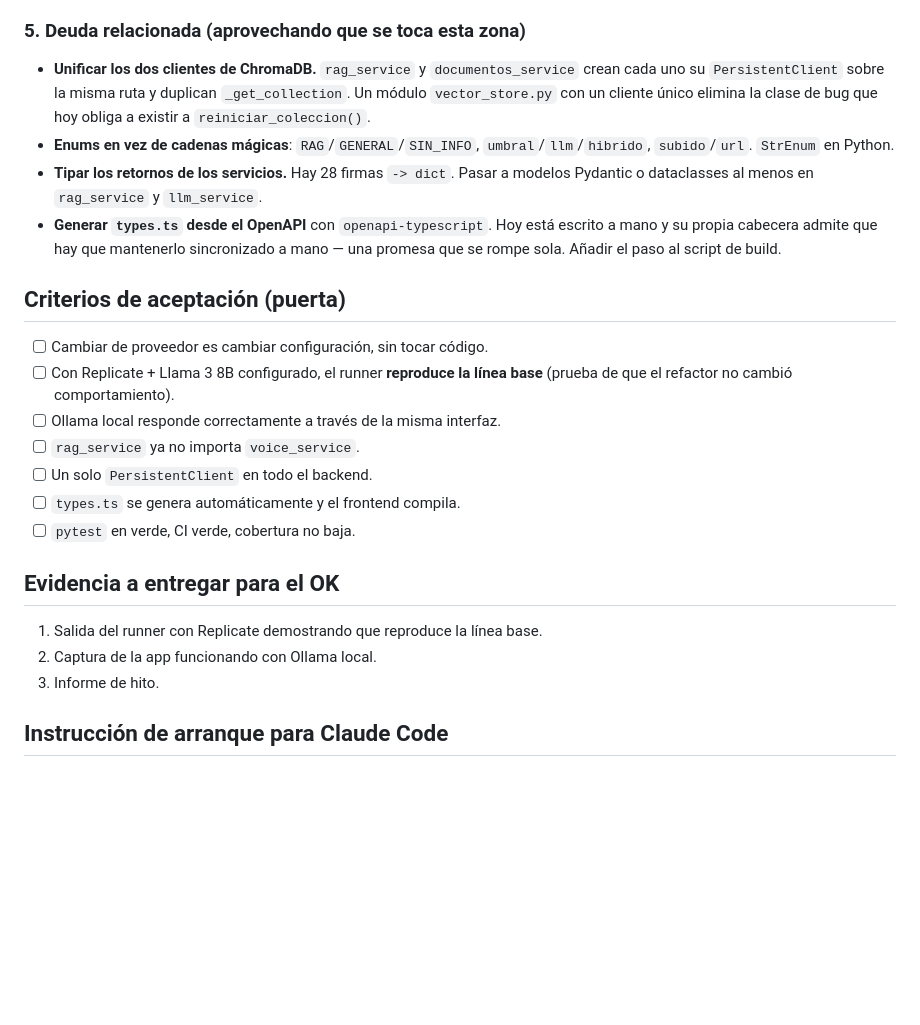
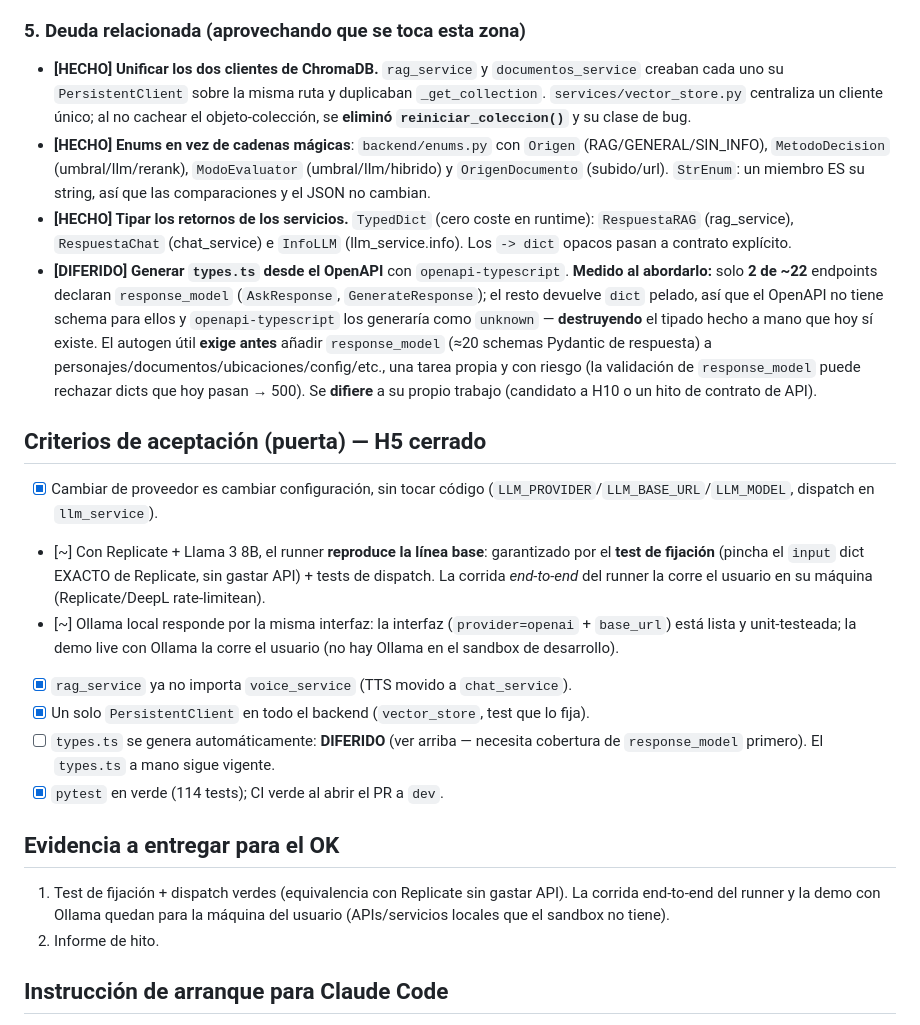
Before and after one commit to dlopezbernal/mundoaventura, a Markdown page: docs/H5-capa-llm.md, the part around the change. Drawn GitHub-style; blank space fills up the shorter version.

Commit message:
docs: cierre de H5 (capa LLM) + diferir types.ts-autogen con datos (H5, 3/4)
Documenta el hito y actualiza la puerta de aceptación:
- CLAUDE.md / ARQUITECTURA.md: capa de proveedor de LLM (llm_service, dispatch por
  LLM_PROVIDER), orquestador chat_service (texto RAG + voz; rag_service ya no importa
  voice_service), cliente único de ChromaDB (vector_store, sin reiniciar_coleccion).
- H5-capa-llm.md: marca hechas las 3 tareas de deuda (vector_store, enums, tipado) y
  DIFIERE el 4º ítem (types.ts desde OpenAPI) CON DATOS: solo 2 de ~22 endpoints
  declaran response_model, así que openapi-typescript generaría el resto como
  `unknown` y destruiría el tipado a mano. El autogen útil exige antes añadir
  response_model (~20 schemas Pydantic de respuesta), tarea propia y con riesgo →
  se difiere. Puerta de H5 cerrada con lo entregado.

Co-Authored-By: Claude Opus 4.8 <noreply@anthropic.com>
Claude-Session: https://claude.ai/code/session_01RZibiNKWHwDkTLLCXDF79N

```diff
--- a/docs/H5-capa-llm.md
+++ b/docs/H5-capa-llm.md
@@ -62,34 +62,51 @@ tener el audio). Subirlo al router o a un orquestador.
 
 ### 5. Deuda relacionada (aprovechando que se toca esta zona)
 
-- **Unificar los dos clientes de ChromaDB.** `rag_service` y
-  `documentos_service` crean cada uno su `PersistentClient` sobre la misma ruta
-  y duplican `_get_collection`. Un módulo `vector_store.py` con un cliente único
-  elimina la clase de bug que hoy obliga a existir a `reiniciar_coleccion()`.
-- **Enums en vez de cadenas mágicas**: `RAG`/`GENERAL`/`SIN_INFO`,
-  `umbral`/`llm`/`hibrido`, `subido`/`url`. `StrEnum` en Python.
-- **Tipar los retornos de los servicios.** Hay 28 firmas `-> dict`. Pasar a
-  modelos Pydantic o dataclasses al menos en `rag_service` y `llm_service`.
-- **Generar `types.ts` desde el OpenAPI** con `openapi-typescript`. Hoy está
-  escrito a mano y su propia cabecera admite que hay que mantenerlo sincronizado
-  a mano — una promesa que se rompe sola. Añadir el paso al script de build.
+- **[HECHO] Unificar los dos clientes de ChromaDB.** `rag_service` y
+  `documentos_service` creaban cada uno su `PersistentClient` sobre la misma ruta
+  y duplicaban `_get_collection`. `services/vector_store.py` centraliza un cliente
+  único; al no cachear el objeto-colección, se **eliminó `reiniciar_coleccion()`**
+  y su clase de bug.
+- **[HECHO] Enums en vez de cadenas mágicas**: `backend/enums.py` con `Origen`
+  (RAG/GENERAL/SIN_INFO), `MetodoDecision` (umbral/llm/rerank), `ModoEvaluator`
+  (umbral/llm/hibrido) y `OrigenDocumento` (subido/url). `StrEnum`: un miembro ES
+  su string, así que las comparaciones y el JSON no cambian.
+- **[HECHO] Tipar los retornos de los servicios.** `TypedDict` (cero coste en
+  runtime): `RespuestaRAG` (rag_service), `RespuestaChat` (chat_service) e
+  `InfoLLM` (llm_service.info). Los `-> dict` opacos pasan a contrato explícito.
+- **[DIFERIDO] Generar `types.ts` desde el OpenAPI** con `openapi-typescript`.
+  **Medido al abordarlo:** solo **2 de ~22** endpoints declaran `response_model`
+  (`AskResponse`, `GenerateResponse`); el resto devuelve `dict` pelado, así que el
+  OpenAPI no tiene schema para ellos y `openapi-typescript` los generaría como
+  `unknown` — **destruyendo** el tipado hecho a mano que hoy sí existe. El autogen
+  útil **exige antes** añadir `response_model` (≈20 schemas Pydantic de respuesta)
+  a personajes/documentos/ubicaciones/config/etc., una tarea propia y con riesgo
+  (la validación de `response_model` puede rechazar dicts que hoy pasan → 500).
+  Se **difiere** a su propio trabajo (candidato a H10 o un hito de contrato de API).
 
-## Criterios de aceptación (puerta)
+## Criterios de aceptación (puerta) — H5 cerrado
 
-- [ ] Cambiar de proveedor es cambiar configuración, sin tocar código.
-- [ ] Con Replicate + Llama 3 8B configurado, el runner **reproduce la línea
-      base** (prueba de que el refactor no cambió comportamiento).
-- [ ] Ollama local responde correctamente a través de la misma interfaz.
-- [ ] `rag_service` ya no importa `voice_service`.
-- [ ] Un solo `PersistentClient` en todo el backend.
-- [ ] `types.ts` se genera automáticamente y el frontend compila.
-- [ ] `pytest` en verde, CI verde, cobertura no baja.
+- [x] Cambiar de proveedor es cambiar configuración, sin tocar código
+      (`LLM_PROVIDER`/`LLM_BASE_URL`/`LLM_MODEL`, dispatch en `llm_service`).
+- [~] Con Replicate + Llama 3 8B, el runner **reproduce la línea base**: garantizado
+      por el **test de fijación** (pincha el `input` dict EXACTO de Replicate, sin
+      gastar API) + tests de dispatch. La corrida *end-to-end* del runner la corre el
+      usuario en su máquina (Replicate/DeepL rate-limitean).
+- [~] Ollama local responde por la misma interfaz: la interfaz (`provider=openai` +
+      `base_url`) está lista y unit-testeada; la demo live con Ollama la corre el
+      usuario (no hay Ollama en el sandbox de desarrollo).
+- [x] `rag_service` ya no importa `voice_service` (TTS movido a `chat_service`).
+- [x] Un solo `PersistentClient` en todo el backend (`vector_store`, test que lo fija).
+- [ ] `types.ts` se genera automáticamente: **DIFERIDO** (ver arriba — necesita
+      cobertura de `response_model` primero). El `types.ts` a mano sigue vigente.
+- [x] `pytest` en verde (114 tests); CI verde al abrir el PR a `dev`.
 
 ## Evidencia a entregar para el OK
 
-1. Salida del runner con Replicate demostrando que reproduce la línea base.
-2. Captura de la app funcionando con Ollama local.
-3. Informe de hito.
+1. Test de fijación + dispatch verdes (equivalencia con Replicate sin gastar API).
+   La corrida end-to-end del runner y la demo con Ollama quedan para la máquina del
+   usuario (APIs/servicios locales que el sandbox no tiene).
+2. Informe de hito.
 
 ## Instrucción de arranque para Claude Code
 
```
Also changed, not shown: ARQUITECTURA.md (+7 -1 lines), CLAUDE.md (+4 -2 lines).
